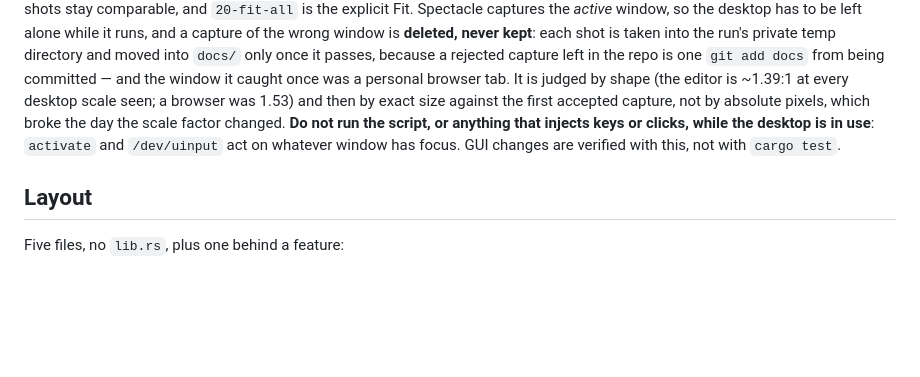
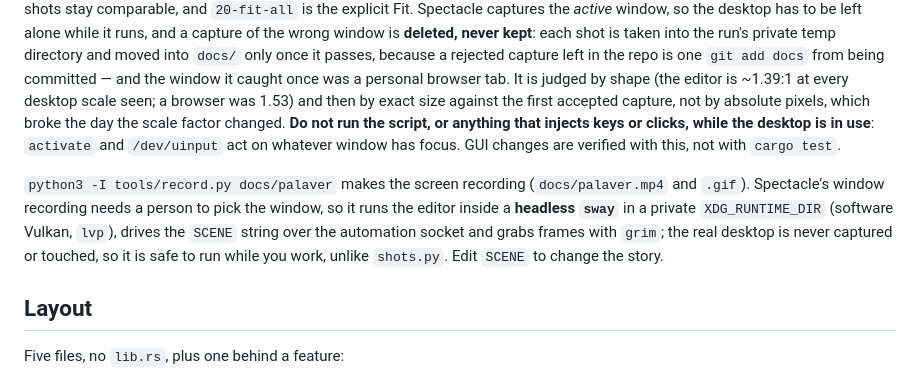
Before and after one commit to Sysex89/palaver, a Markdown page: CLAUDE.md, the part around the change. Rendered like a GitHub page; blank space fills up the shorter version.

```diff
--- a/CLAUDE.md
+++ b/CLAUDE.md
@@ -18,6 +18,8 @@ Every section above **Out of scope** describes code that exists. There is no roa
 The tree is clean under both `cargo fmt --check` and clippy at `-D warnings`; keep it that way — **with and without `--features automation`**, since clippy only sees the feature-gated module when it is on.
 
 `python3 -I tools/shots.py docs/shots/<pass>` screenshots the editor in a fixed list of states (the `SHOTS` table in the script): it builds with `--features automation`, launches the editor against a private `TMPDIR`, drives it over the automation socket and captures each state with Spectacle. Same states every run, so two runs either side of a change are a before/after pair; `--only hub,edge` reruns a subset. The first shot, `00-open`, is the view the document opens on; every later one is reset to 100% so detail shots stay comparable, and `20-fit-all` is the explicit Fit. Spectacle captures the *active* window, so the desktop has to be left alone while it runs, and a capture of the wrong window is **deleted, never kept**: each shot is taken into the run's private temp directory and moved into `docs/` only once it passes, because a rejected capture left in the repo is one `git add docs` from being committed — and the window it caught once was a personal browser tab. It is judged by shape (the editor is ~1.39:1 at every desktop scale seen; a browser was 1.53) and then by exact size against the first accepted capture, not by absolute pixels, which broke the day the scale factor changed. **Do not run the script, or anything that injects keys or clicks, while the desktop is in use**: `activate` and `/dev/uinput` act on whatever window has focus. GUI changes are verified with this, not with `cargo test`.
+
+`python3 -I tools/record.py docs/palaver` makes the screen recording (`docs/palaver.mp4` and `.gif`). Spectacle's window recording needs a person to pick the window, so it runs the editor inside a **headless `sway`** in a private `XDG_RUNTIME_DIR` (software Vulkan, `lvp`), drives the `SCENE` string over the automation socket and grabs frames with `grim`; the real desktop is never captured or touched, so it is safe to run while you work, unlike `shots.py`. Edit `SCENE` to change the story.
 
 ## Layout
 
```
Also changed, not shown: README.md (+7 -3 lines), docs/next.md (+2 -2 lines), docs/palaver.gif (added), 2 other files.
